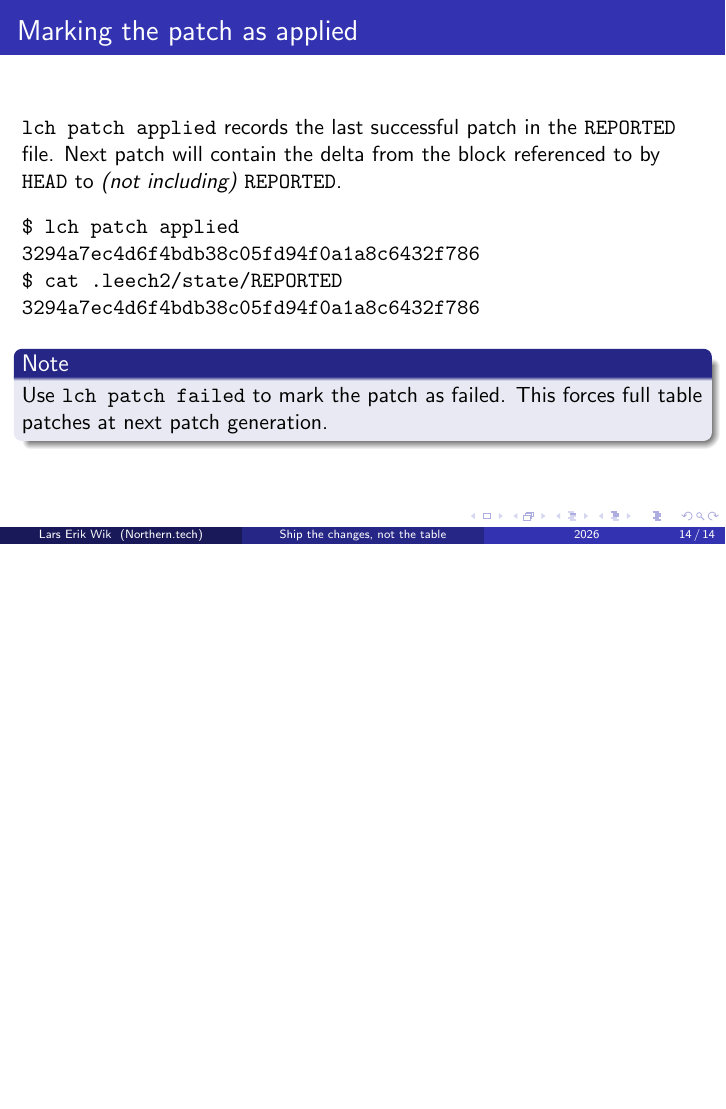
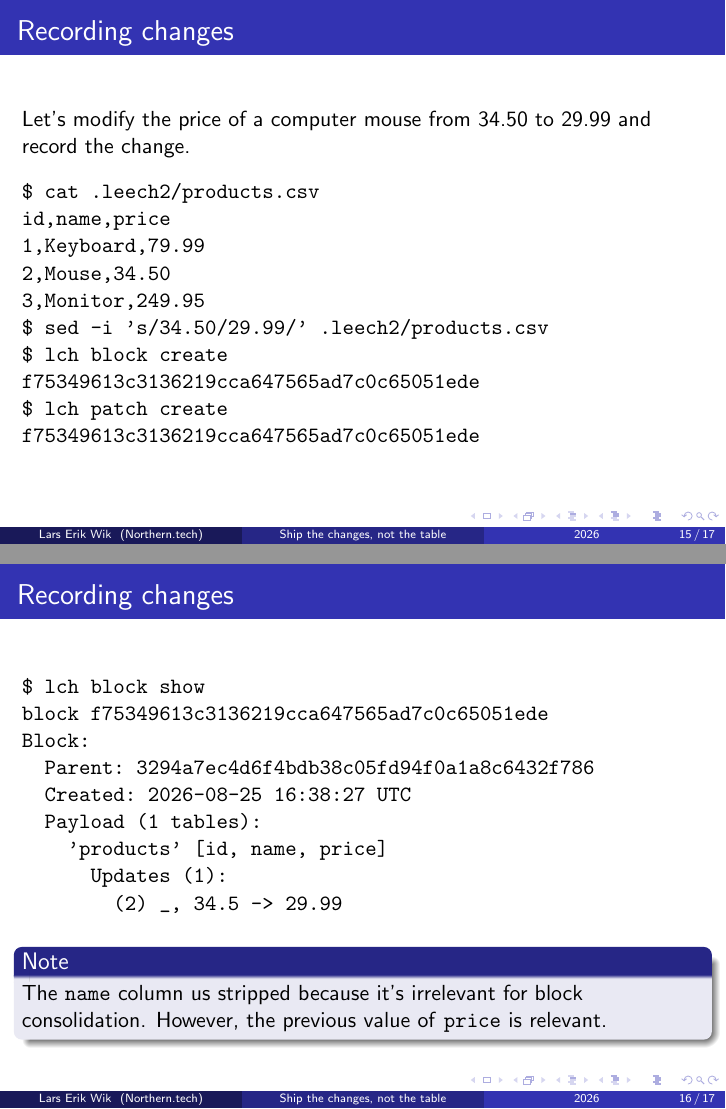
Before and after one commit to larsewi/leech2-slide-deck, LaTeX slides (leech2.tex): page 14 of 14 before the commit and pages 15 and 16 of 17 after it, the two joined at a grey line, the shorter picture padded with empty space. Compiled offline with pdfLaTeX.

Commit message:
Added slides on recording changes
Signed-off-by: Lars Erik Wik <lars.erik.wik@northern.tech>

```diff
--- a/leech2.tex
+++ b/leech2.tex
@@ -200,3 +200,44 @@ table patches at next patch generation.
 \end{block}
 \end{frame}
 
+\begin{frame}[fragile]
+\frametitle{Recording changes}
+Let's modify the price of a computer mouse from 34.50 to 29.99 and record the
+change.
+\begin{verbatim}
+$ cat .leech2/products.csv
+id,name,price
+1,Keyboard,79.99
+2,Mouse,34.50
+3,Monitor,249.95
+$ sed -i 's/34.50/29.99/' .leech2/products.csv
+$ lch block create
+f75349613c3136219cca647565ad7c0c65051ede
+$ lch patch create
+f75349613c3136219cca647565ad7c0c65051ede
+\end{verbatim}
+\end{frame}
+
+\begin{frame}[fragile]
+\frametitle{Recording changes}
+\begin{verbatim}
+$ lch block show
+block f75349613c3136219cca647565ad7c0c65051ede
+Block:
+  Parent: 3294a7ec4d6f4bdb38c05fd94f0a1a8c6432f786
+  Created: 2026-08-25 16:38:27 UTC
+  Payload (1 tables):
+    'products' [id, name, price]
+      Updates (1):
+        (2) _, 34.5 -> 29.99
+\end{verbatim}
+\begin{block}{Note}
+The \texttt{name} column us stripped because it's irrelevant for block
+consolidation. However, the previous value of \texttt{price} is relevant.
+\end{block}
+\end{frame}
+
+\begin{frame}[fragile]
+\frametitle{Recording changes}
+\begin{verbatim}
+$ lch patch create
@@ -202,0 +247,4 @@ table patches at next patch generation.
+  Created: 2026-08-25 16:38:27 UTC
+  Blocks: 1
+  Deltas (1):
+    'products' [id, name, price]
```
Also changed, not shown: leech2.tex (12 more changed lines).
